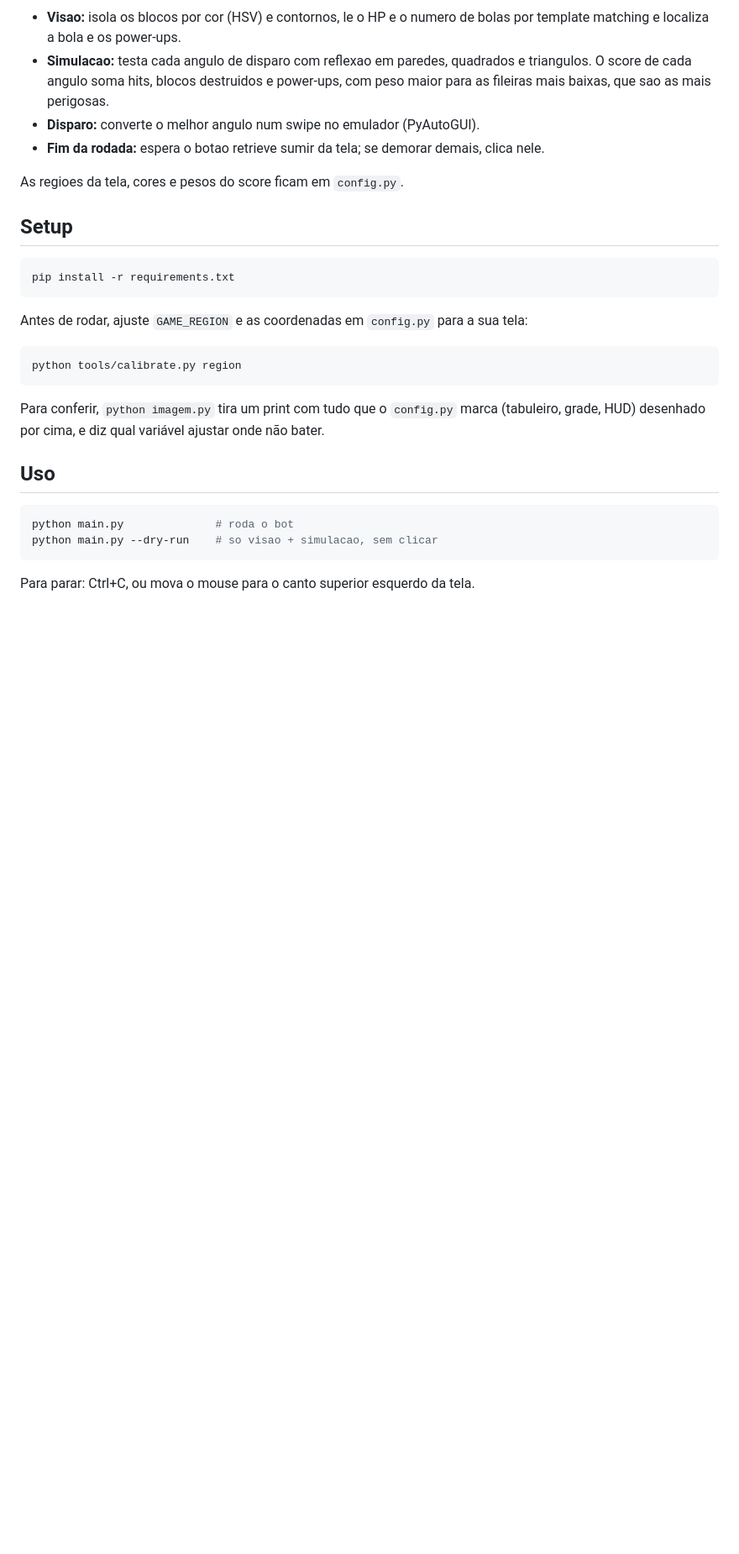
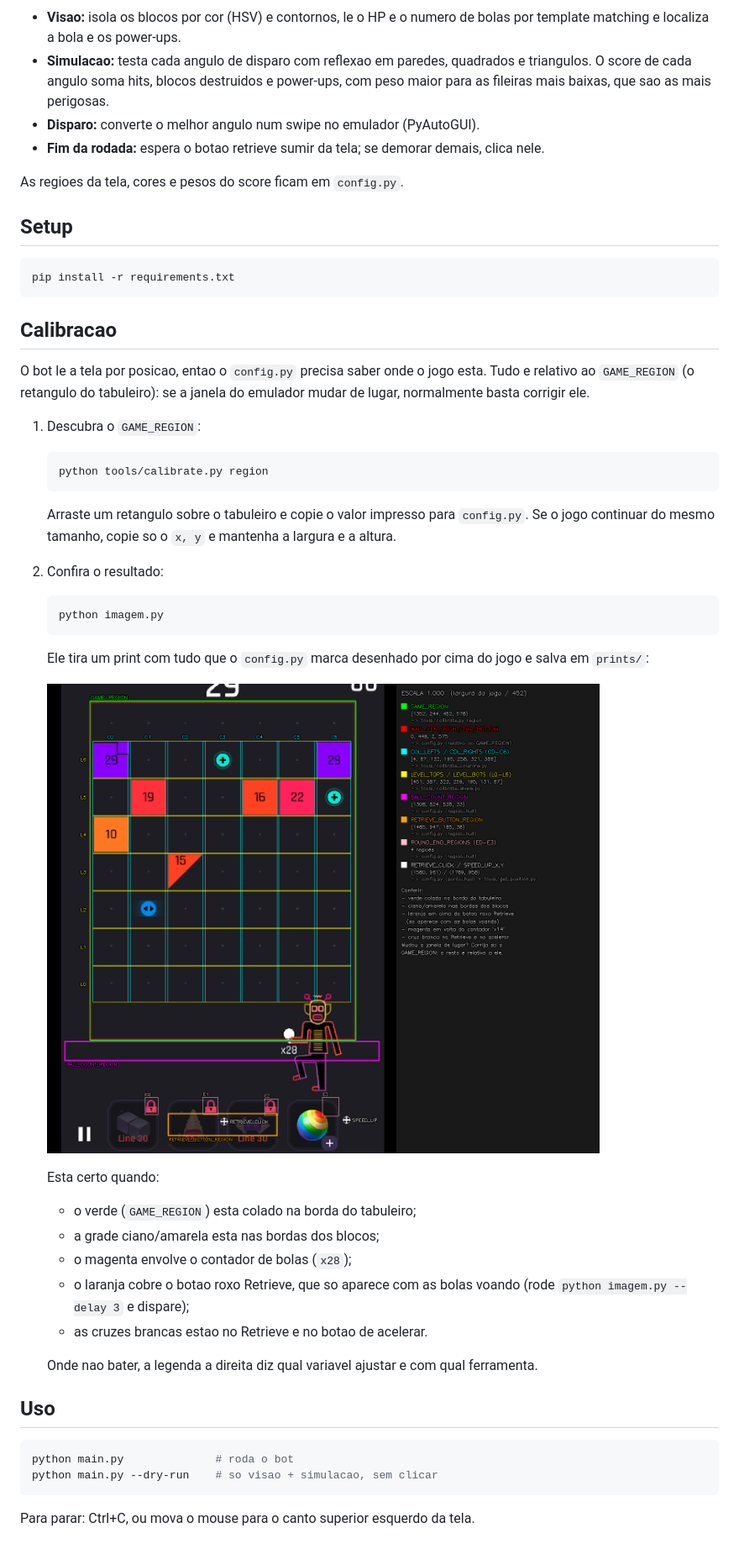
Before and after one commit to alberthamoui/bbtan_bot, a Markdown page: README.md, the part around the change. Shown at 84% size. GitHub-like rendering; pictures changed too: docs/calibracao.png (added); blank space fills up the shorter version.

Commit message:
docs(readme): explica a calibracao com o print do imagem.py
Nova secao Calibracao: achar o GAME_REGION com tools/calibrate.py region e conferir com python imagem.py, com o print de exemplo (docs/calibracao.png) e o que conferir em cada cor.

````diff
--- a/README.md
+++ b/README.md
@@ -29,14 +29,41 @@ As regioes da tela, cores e pesos do score ficam em `config.py`.
 pip install -r requirements.txt
 ```
 
-Antes de rodar, ajuste `GAME_REGION` e as coordenadas em `config.py` para a sua tela:
+## Calibracao
 
-```bash
-python tools/calibrate.py region
-```
+O bot le a tela por posicao, entao o `config.py` precisa saber onde o jogo esta.
+Tudo e relativo ao `GAME_REGION` (o retangulo do tabuleiro): se a janela do
+emulador mudar de lugar, normalmente basta corrigir ele.
 
-Para conferir, `python imagem.py` tira um print com tudo que o `config.py` marca
-(tabuleiro, grade, HUD) desenhado por cima, e diz qual variável ajustar onde não bater.
+1. Descubra o `GAME_REGION`:
+
+   ```bash
+   python tools/calibrate.py region
+   ```
+
+   Arraste um retangulo sobre o tabuleiro e copie o valor impresso para `config.py`.
+   Se o jogo continuar do mesmo tamanho, copie so o `x, y` e mantenha a largura e a altura.
+
+2. Confira o resultado:
+
+   ```bash
+   python imagem.py
+   ```
+
+   Ele tira um print com tudo que o `config.py` marca desenhado por cima do jogo
+   e salva em `prints/`:
+
+   ![Print do imagem.py com as posicoes do config sobre o jogo](docs/calibracao.png)
+
+   Esta certo quando:
+   - o verde (`GAME_REGION`) esta colado na borda do tabuleiro;
+   - a grade ciano/amarela esta nas bordas dos blocos;
+   - o magenta envolve o contador de bolas (`x28`);
+   - o laranja cobre o botao roxo Retrieve, que so aparece com as bolas voando
+     (rode `python imagem.py --delay 3` e dispare);
+   - as cruzes brancas estao no Retrieve e no botao de acelerar.
+
+   Onde nao bater, a legenda a direita diz qual variavel ajustar e com qual ferramenta.
 
 ## Uso
 
````
